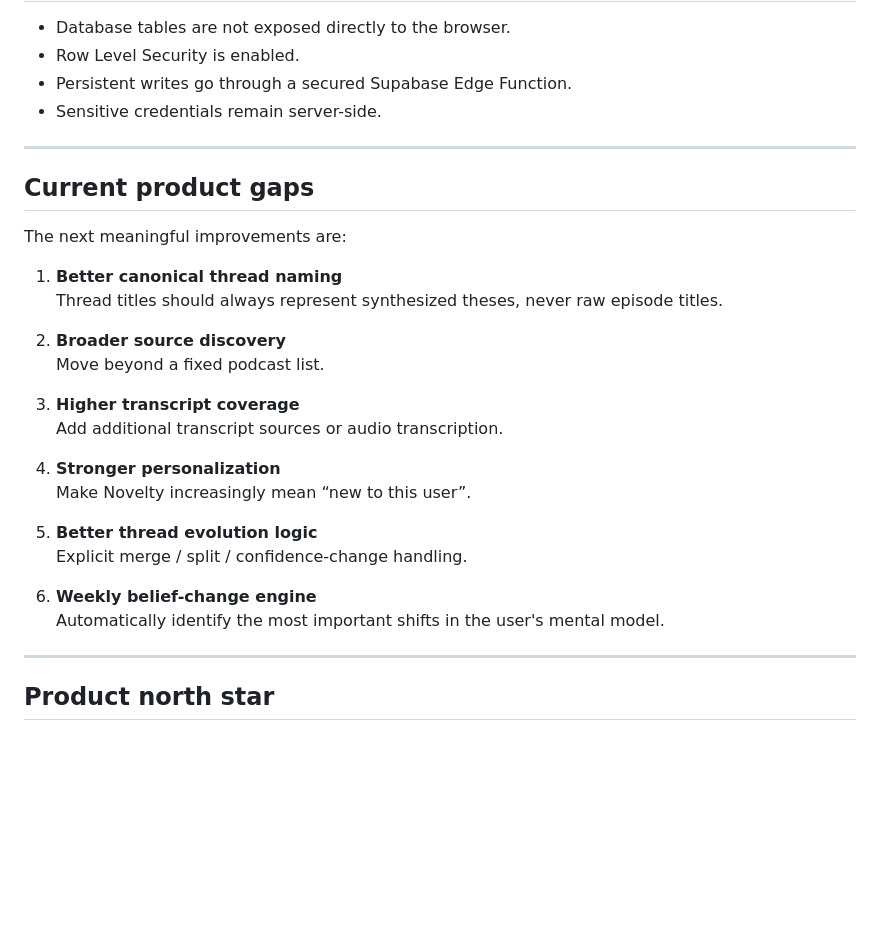
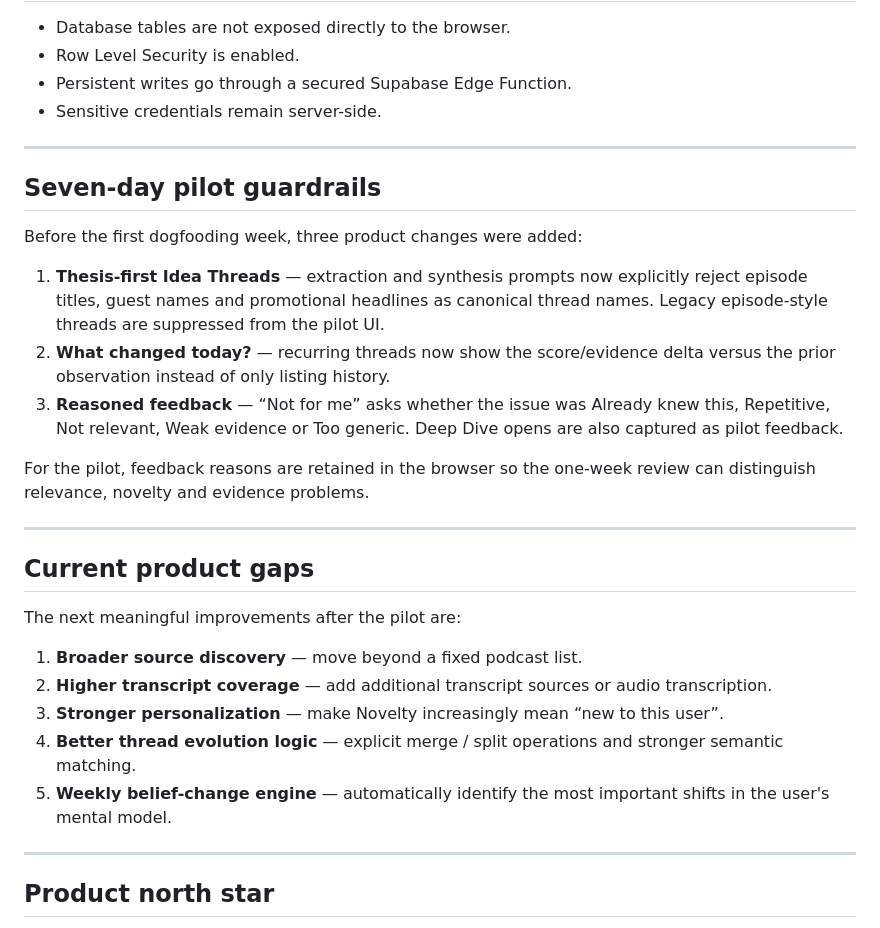
Before and after one commit to mrashishphilip-coder/business-intelligence-radar, a Markdown page: README.md, the part around the change. Rendered like a GitHub page; blank space fills up the shorter version.

Commit message:
Document seven-day pilot guardrails

```diff
--- a/README.md
+++ b/README.md
@@ -277,27 +277,27 @@ A source or model failure should not make the product unusable.
 
 ---
 
+## Seven-day pilot guardrails
+
+Before the first dogfooding week, three product changes were added:
+
+1. **Thesis-first Idea Threads** — extraction and synthesis prompts now explicitly reject episode titles, guest names and promotional headlines as canonical thread names. Legacy episode-style threads are suppressed from the pilot UI.
+2. **What changed today?** — recurring threads now show the score/evidence delta versus the prior observation instead of only listing history.
+3. **Reasoned feedback** — “Not for me” asks whether the issue was Already knew this, Repetitive, Not relevant, Weak evidence or Too generic. Deep Dive opens are also captured as pilot feedback.
+
+For the pilot, feedback reasons are retained in the browser so the one-week review can distinguish relevance, novelty and evidence problems.
+
+---
+
 ## Current product gaps
 
-The next meaningful improvements are:
+The next meaningful improvements after the pilot are:
 
-1. **Better canonical thread naming**
-   Thread titles should always represent synthesized theses, never raw episode titles.
-
-2. **Broader source discovery**
-   Move beyond a fixed podcast list.
-
-3. **Higher transcript coverage**
-   Add additional transcript sources or audio transcription.
-
-4. **Stronger personalization**
-   Make Novelty increasingly mean “new to this user”.
-
-5. **Better thread evolution logic**
-   Explicit merge / split / confidence-change handling.
-
-6. **Weekly belief-change engine**
-   Automatically identify the most important shifts in the user's mental model.
+1. **Broader source discovery** — move beyond a fixed podcast list.
+2. **Higher transcript coverage** — add additional transcript sources or audio transcription.
+3. **Stronger personalization** — make Novelty increasingly mean “new to this user”.
+4. **Better thread evolution logic** — explicit merge / split operations and stronger semantic matching.
+5. **Weekly belief-change engine** — automatically identify the most important shifts in the user's mental model.
 
 ---
 
```
